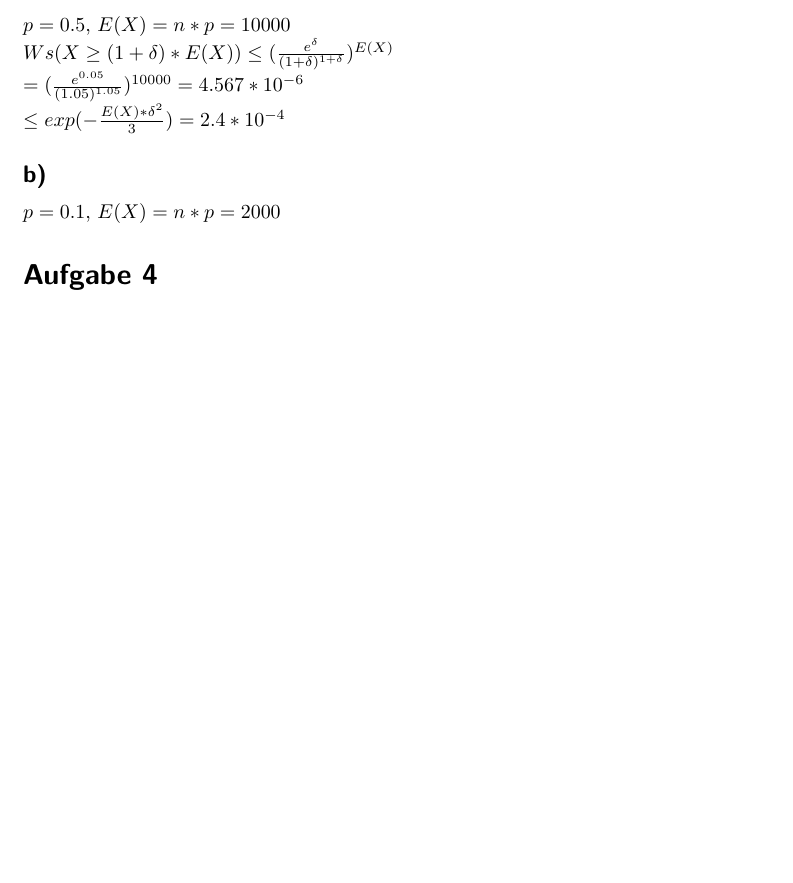
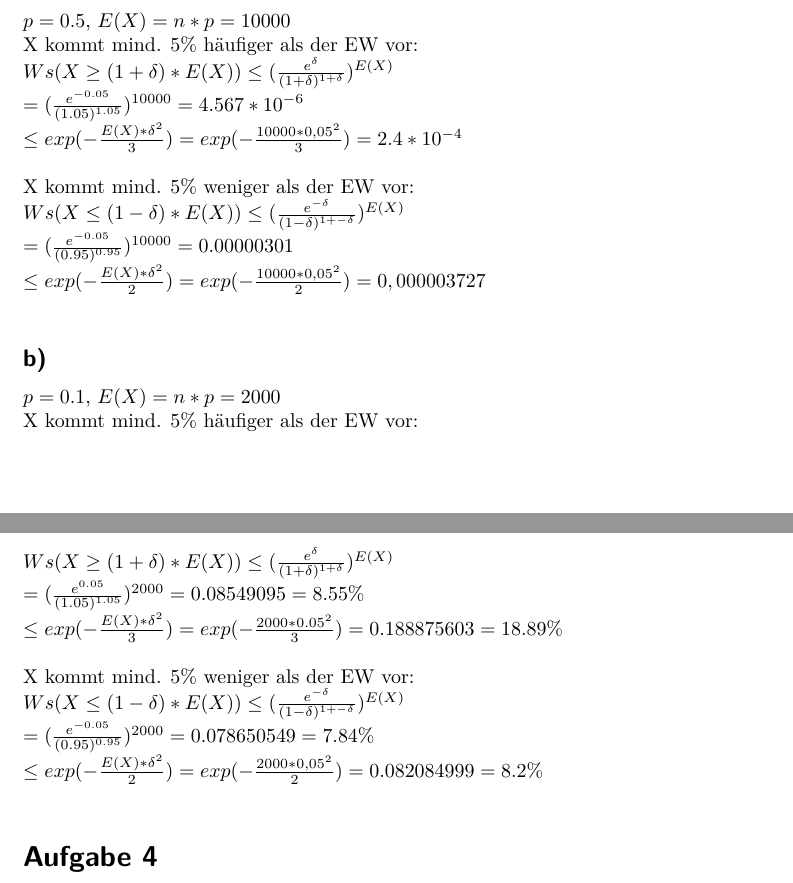
Before and after one commit to ulikoehler/Algo2, a LaTeX document (2/Blatt2.tex): part of the page before the commit and two parts of pages 1 and 2 of 2 after it, the two joined at a grey line, cut so that both start at the same text, the shorter picture padded with empty space. Compiled offline with pdfLaTeX.

Commit message:
3 fertig

```diff
--- a/2/Blatt2.tex
+++ b/2/Blatt2.tex
@@ -72,13 +72,26 @@ $n=20000$, $\delta = 0.05$, $X :=$ "Münze zeigt Kopf",
 \subsection*{a)}
 %a) Wahrscheinlichkeit für Kopf 0.5
 $p = 0.5$, $E(X) = n*p = 10000$\newline
+X kommt mind. $5\%$ häufiger als der EW vor:\newline
 $Ws(X \geq (1+\delta) * E(X)) \leq (\frac{e^{\delta}}{(1+\delta)^{1+\delta}})^{E(X)}$\newline
-$=(\frac{e^{0.05}}{(1.05)^{1.05}})^{10000} = 4.567*10^{-6}$\newline
-$\leq exp(-\frac{E(X)*\delta^2}{3}) = 2.4*10^{-4}$
-
+$=(\frac{e^{-0.05}}{(1.05)^{1.05}})^{10000} = 4.567*10^{-6}$\newline
+$\leq exp(-\frac{E(X)*\delta^2}{3}) = exp(-\frac{10000*0,05^2}{3}) = 2.4*10^{-4}$\newline \newline
+X kommt mind. $5\%$ weniger als der EW vor:\newline
+$Ws(X \leq (1-\delta) * E(X)) \leq (\frac{e^{-\delta}}{(1-\delta)^{1+-\delta}})^{E(X)}$\newline
+$=(\frac{e^{-0.05}}{(0.95)^{0.95}})^{10000} = 0.00000301$\newline
+$\leq exp(-\frac{E(X)*\delta^2}{2}) = exp(-\frac{10000*0,05^2}{2}) = 0,000003727$\newline
+%Zweite Formel
 \subsection*{b)}
 %b) Wahrscheinlichkeit für Kopf 0.1
-$p = 0.1$, $E(X) = n*p = 2000$
+$p = 0.1$, $E(X) = n*p = 2000$\newline
+X kommt mind. $5\%$ häufiger als der EW vor:\newline
+$Ws(X \geq (1+\delta) * E(X)) \leq (\frac{e^{\delta}}{(1+\delta)^{1+\delta}})^{E(X)}$\newline
+$=(\frac{e^{0.05}}{(1.05)^{1.05}})^{2000} = 0.08549095 = 8.55\%$\newline
+$\leq exp(-\frac{E(X)*\delta^2}{3}) = exp(-\frac{2000*0.05^2}{3}) = 0.188875603 = 18.89\%$\newline \newline
+X kommt mind. $5\%$ weniger als der EW vor:\newline
+$Ws(X \leq (1-\delta) * E(X)) \leq (\frac{e^{-\delta}}{(1-\delta)^{1+-\delta}})^{E(X)}$\newline
+$=(\frac{e^{-0.05}}{(0.95)^{0.95}})^{2000} = 0.078650549 = 7.84\%$\newline
+$\leq exp(-\frac{E(X)*\delta^2}{2}) = exp(-\frac{2000*0,05^2}{2}) = 0.082084999 = 8.2\%$\newline
 
 \section*{Aufgabe 4}%T
 
```
